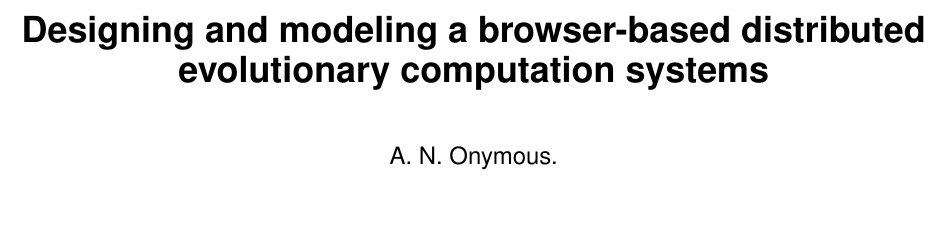
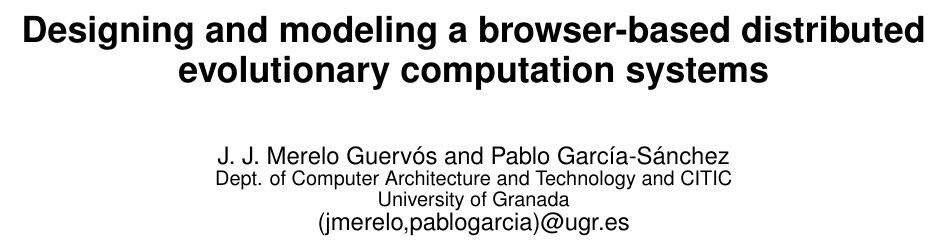
Before and after one commit to JJ/modeling-volunteer-computing, a LaTeX paper (modeling-volunteer-computing-gecco.tex): part of page 1 of 6, cut so that both start at the same text, the shorter picture padded with empty space. Compiled offline with pdfLaTeX; the source files are stored in an older character set and shown here as Unicode.

Commit message:
De-anonimizing then, @JJ :) (for issue #2)

```diff
--- a/modeling-volunteer-computing-gecco.tex
+++ b/modeling-volunteer-computing-gecco.tex
@@ -15,11 +15,10 @@
 \numberofauthors{1}
 \author{
 \alignauthor
-A. N. Onymous.
-%J. J. Merelo Guervós and Pablo García-Sánchez\\
-%  \affaddr{Dept. of Computer Architecture and Technology and CITIC}\\
-%  \affaddr{University of Granada}\\
-%  \email{(jmerelo,pablogarcia)@ugr.es}
+J. J. Merelo Guervós and Pablo García-Sánchez\\
+  \affaddr{Dept. of Computer Architecture and Technology and CITIC}\\
+  \affaddr{University of Granada}\\
+  \email{(jmerelo,pablogarcia)@ugr.es}
 }
 
 
```
Also changed, not shown: modeling-volunteer-computing-gecco.tex (4 more changed lines).
